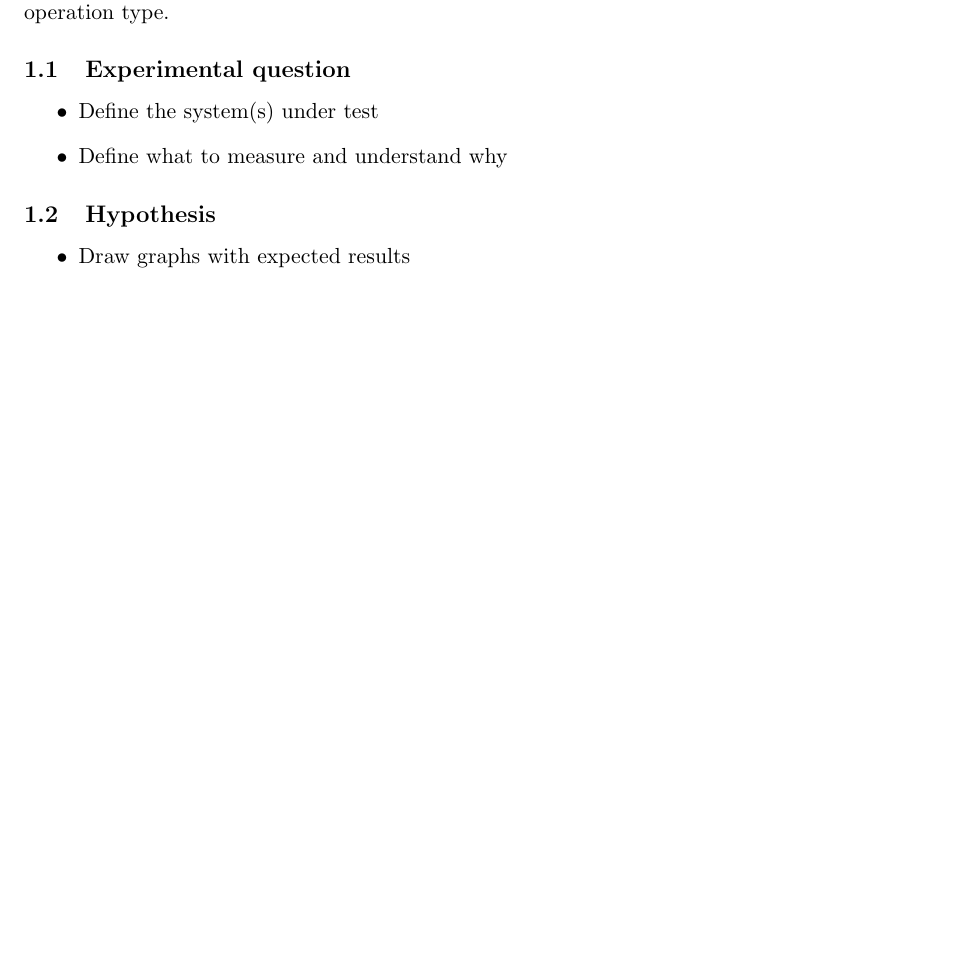
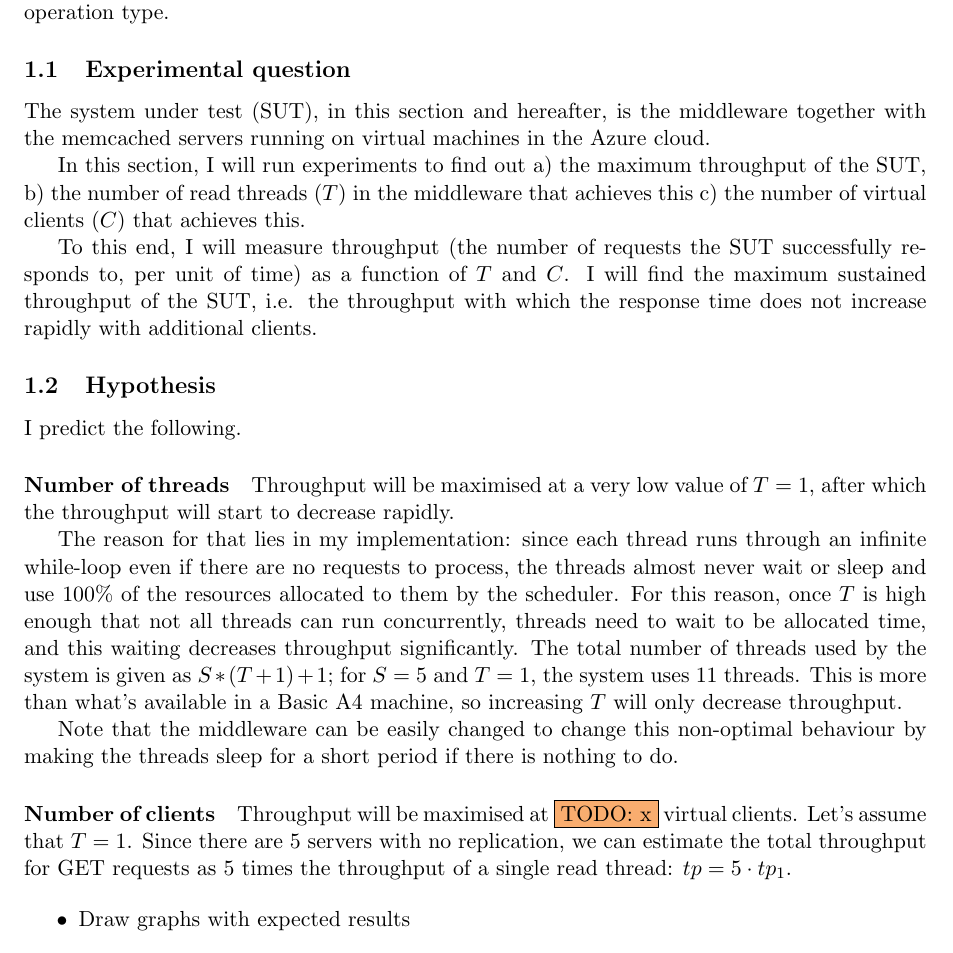
Before and after one commit to ligua/eth-asl, a LaTeX document (report/milestone2.tex): part of page 3 of 6 before the commit and part of page 3 of 7 after it, cut so that both start at the same text, the shorter picture padded with empty space. The pictures show the PDF file report/milestone2.pdf that the author committed with the source.

Commit message:
work on #101

```diff
--- a/report/milestone2.tex
+++ b/report/milestone2.tex
@@ -76,12 +76,26 @@ Please feel free to structure the three sections of this report as it makes most
 Find the highest throughput of your system for 5 servers with no replication and a read-only workload configuration. What is the minimum number of threads and clients (rounded to multiple of 10) that together achieve this throughput? Explain why the system reaches its maximum throughput at these points and show how the performance changes around these configurations. Provide a detailed breakdown of the time spent in the middleware for each operation type.
 
 \subsection{Experimental question}
-\begin{itemize}
-\item Define the „system(s) under test“
-\item Define what to measure and understand why
-\end{itemize}
+
+The system under test (SUT), in this section and hereafter, is the middleware together with the memcached servers running on virtual machines in the Azure cloud.
+
+In this section, I will run experiments to find out a) the maximum throughput of the SUT, b) the number of read threads ($T$) in the middleware that achieves this c) the number of virtual clients ($C$) that achieves this.
+
+To this end, I will measure throughput (the number of requests the SUT successfully responds to, per unit of time) as a function of $T$ and $C$. I will find the maximum sustained throughput of the SUT, i.e. the throughput with which the response time does not increase rapidly with additional clients.
 
 \subsection{Hypothesis}
+
+I predict the following.
+
+\paragraph{Number of threads} Throughput will be maximised at a very low value of $T=1$, after which the throughput will start to decrease rapidly.
+
+The reason for that lies in my implementation: since each thread runs through an infinite while-loop even if there are no requests to process, the threads almost never wait or sleep and use 100\% of the resources allocated to them by the scheduler. For this reason, once $T$ is high enough that not all threads can run concurrently, threads need to wait to be allocated time, and this waiting decreases throughput significantly. The total number of threads used by the system is given as $S * (T + 1) + 1$; for $S=5$ and $T=1$, the system uses 11 threads. This is more than what's available in a Basic A4 machine, so increasing $T$ will only decrease throughput.
+
+Note that the middleware can be easily changed to change this non-optimal behaviour by making the threads sleep for a short period if there is nothing to do.
+
+\paragraph{Number of clients} Throughput will be maximised at \todo{x} virtual clients. Let's assume that $T=1$. Since there are 5 servers with no replication, we can estimate the total throughput for GET requests as 5 times the throughput of a single read thread: $tp=5 \cdot tp_1$ (this assumes that requests spend negligible time in LoadBalancer). Since in the milestone 1 trace experiment we used 3 servers and GET requests are not replicated, we know that $3 \cdot tp_1 = 7460$ (the throughput in the trace experiment), we get $tp = \frac{5}{3} \cdot tp_1 = $
+
+
 \begin{itemize}
 \item Draw graphs with expected results
 \item Even try to predict variance and statistical properties
```
Also changed, not shown: report/milestone2.pdf.
